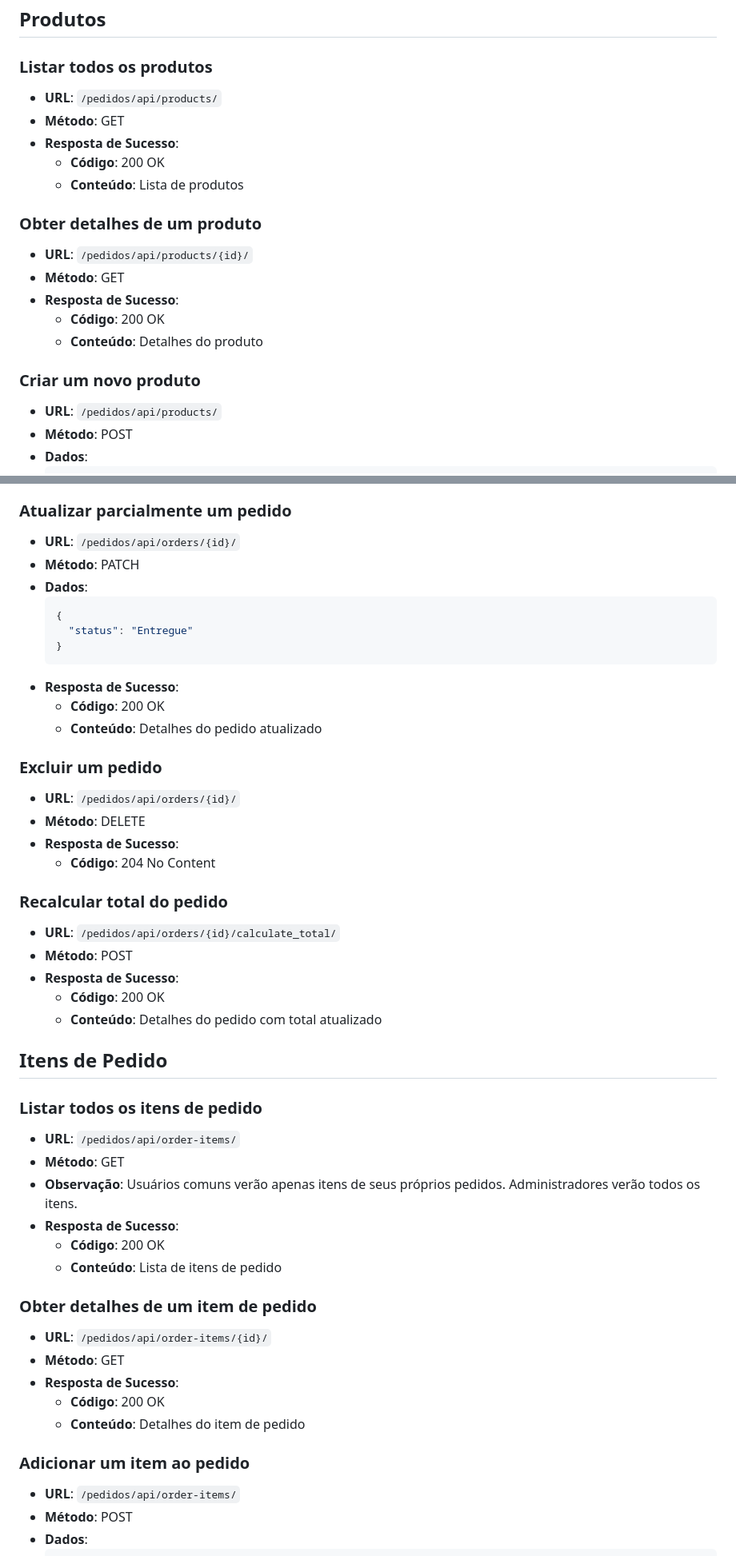
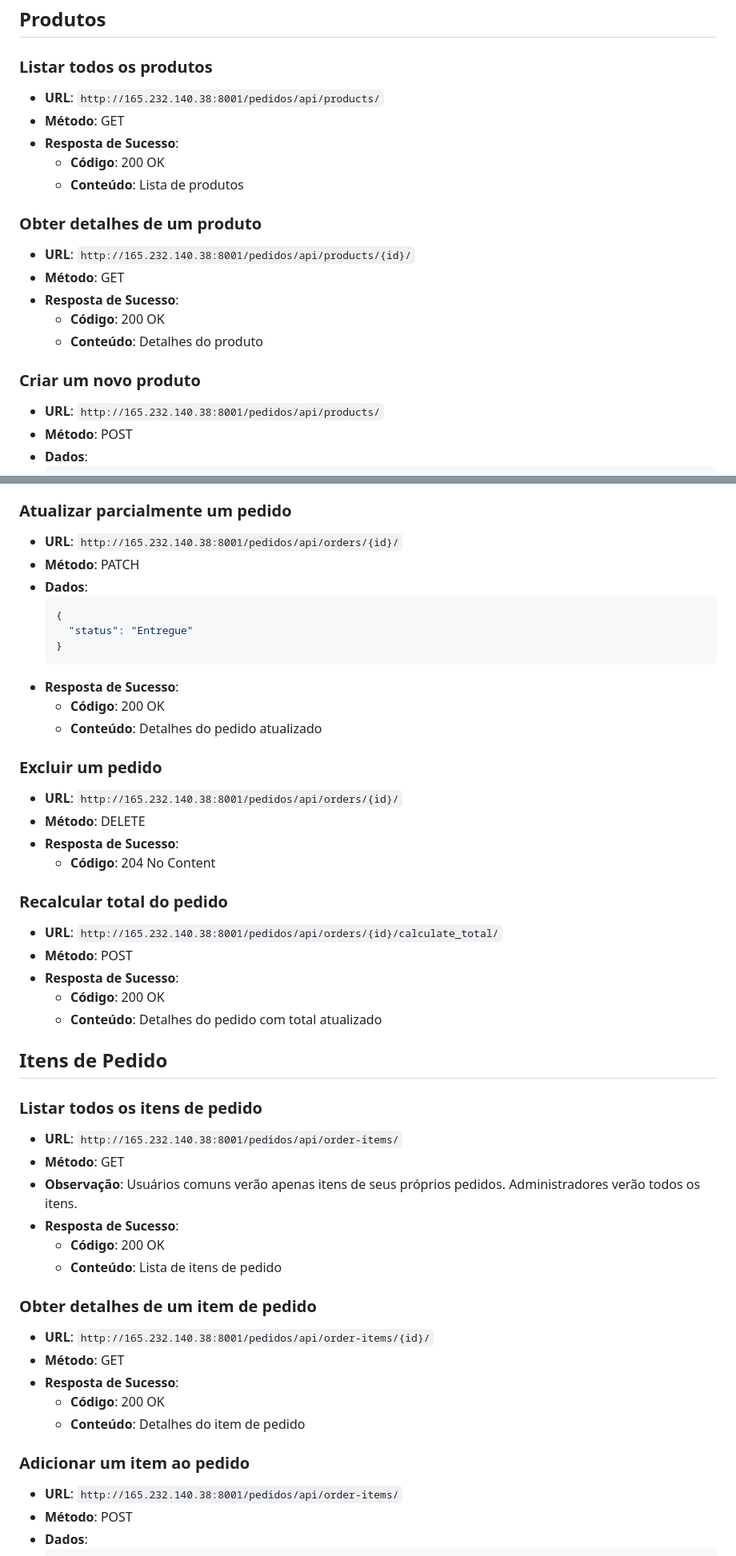
Before and after one commit to igorcodigo/Back-End-Projeto, a Markdown page: README.MD, 2 parts joined by grey strips. Shown at 80% size. Drawn GitHub-style.

````diff
--- a/README.MD
+++ b/README.MD
@@ -1,21 +1,21 @@
 ## Produtos
 
 ### Listar todos os produtos
-- **URL**: `/pedidos/api/products/`
+- **URL**: `http://165.232.140.38:8001/pedidos/api/products/`
 - **Método**: GET
 - **Resposta de Sucesso**:
   - **Código**: 200 OK
   - **Conteúdo**: Lista de produtos
 
 ### Obter detalhes de um produto
-- **URL**: `/pedidos/api/products/{id}/`
+- **URL**: `http://165.232.140.38:8001/pedidos/api/products/{id}/`
 - **Método**: GET
 - **Resposta de Sucesso**:
   - **Código**: 200 OK
   - **Conteúdo**: Detalhes do produto
 
 ### Criar um novo produto
-- **URL**: `/pedidos/api/products/`
+- **URL**: `http://165.232.140.38:8001/pedidos/api/products/`
 - **Método**: POST
 - **Dados**:
   ```json
@@ -117,7 +117,7 @@
   - **Conteúdo**: Detalhes do pedido atualizado
 
 ### Atualizar parcialmente um pedido
-- **URL**: `/pedidos/api/orders/{id}/`
+- **URL**: `http://165.232.140.38:8001/pedidos/api/orders/{id}/`
 - **Método**: PATCH
 - **Dados**:
   ```json
@@ -130,13 +130,13 @@
   - **Conteúdo**: Detalhes do pedido atualizado
 
 ### Excluir um pedido
-- **URL**: `/pedidos/api/orders/{id}/`
+- **URL**: `http://165.232.140.38:8001/pedidos/api/orders/{id}/`
 - **Método**: DELETE
 - **Resposta de Sucesso**:
   - **Código**: 204 No Content
 
 ### Recalcular total do pedido
-- **URL**: `/pedidos/api/orders/{id}/calculate_total/`
+- **URL**: `http://165.232.140.38:8001/pedidos/api/orders/{id}/calculate_total/`
 - **Método**: POST
 - **Resposta de Sucesso**:
   - **Código**: 200 OK
@@ -145,7 +145,7 @@
 ## Itens de Pedido
 
 ### Listar todos os itens de pedido
-- **URL**: `/pedidos/api/order-items/`
+- **URL**: `http://165.232.140.38:8001/pedidos/api/order-items/`
 - **Método**: GET
 - **Observação**: Usuários comuns verão apenas itens de seus próprios pedidos. Administradores verão todos os itens.
 - **Resposta de Sucesso**:
@@ -153,14 +153,14 @@
   - **Conteúdo**: Lista de itens de pedido
 
 ### Obter detalhes de um item de pedido
-- **URL**: `/pedidos/api/order-items/{id}/`
+- **URL**: `http://165.232.140.38:8001/pedidos/api/order-items/{id}/`
 - **Método**: GET
 - **Resposta de Sucesso**:
   - **Código**: 200 OK
   - **Conteúdo**: Detalhes do item de pedido
 
 ### Adicionar um item ao pedido
-- **URL**: `/pedidos/api/order-items/`
+- **URL**: `http://165.232.140.38:8001/pedidos/api/order-items/`
 - **Método**: POST
 - **Dados**:
   ```json
````
Also changed, not shown: other parts of README.MD (+18 -18 lines).
